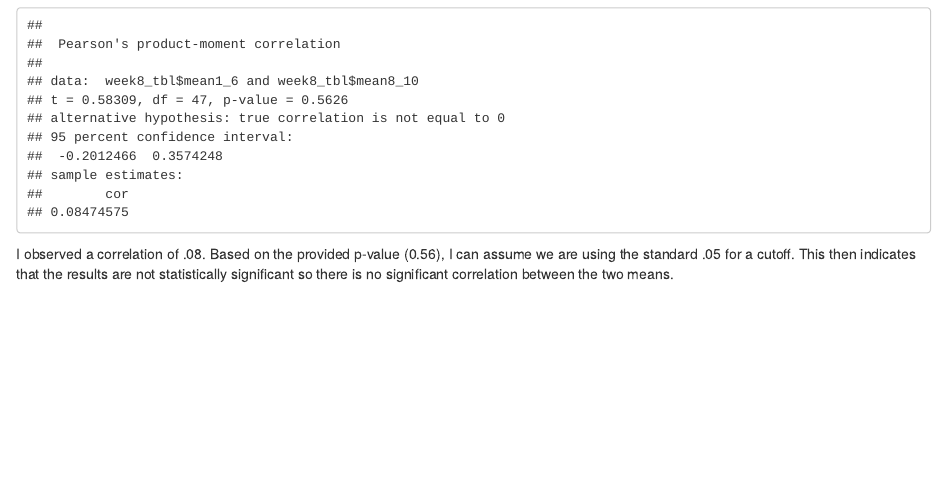
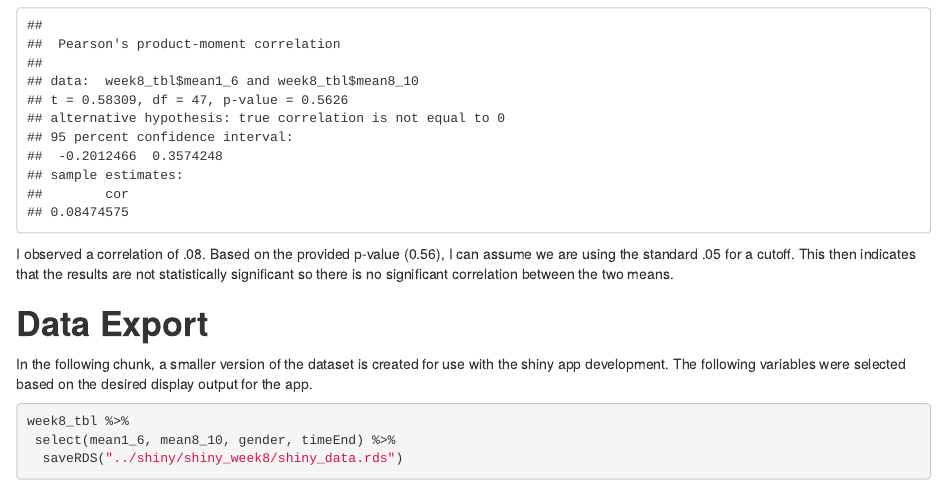
Before and after one commit to lisette-18/psy8712-week8, an R Markdown document (rmd/week8.Rmd): the page in a window 1100 px wide, from 1850 px down. Rendered offline with R 4.5, knitr and Pandoc, with nearby package versions.

Commit message:
Data Export

````diff
--- a/rmd/week8.Rmd
+++ b/rmd/week8.Rmd
@@ -50,3 +50,11 @@ cor_value2 <- format(cor_value, digits = 1)
 cor_value2 <- sub("^0", "", sprintf("%.2f", cor_value))
 ```
 I observed a correlation of `r cor_value2`. Based on the provided p-value (0.56), I can assume we are using the standard .05 for a cutoff. This then indicates that the results are not statistically significant so there is no significant correlation between the two means.
+
+# **Data Export**
+In the following chunk, a smaller version of the dataset is created for use with the shiny app development. The following variables were selected based on the desired display output for the app.
+```{r}
+week8_tbl %>%
+ select(mean1_6, mean8_10, gender, timeEnd) %>%
+  saveRDS("../shiny/shiny_week8/shiny_data.rds")
+```
````
